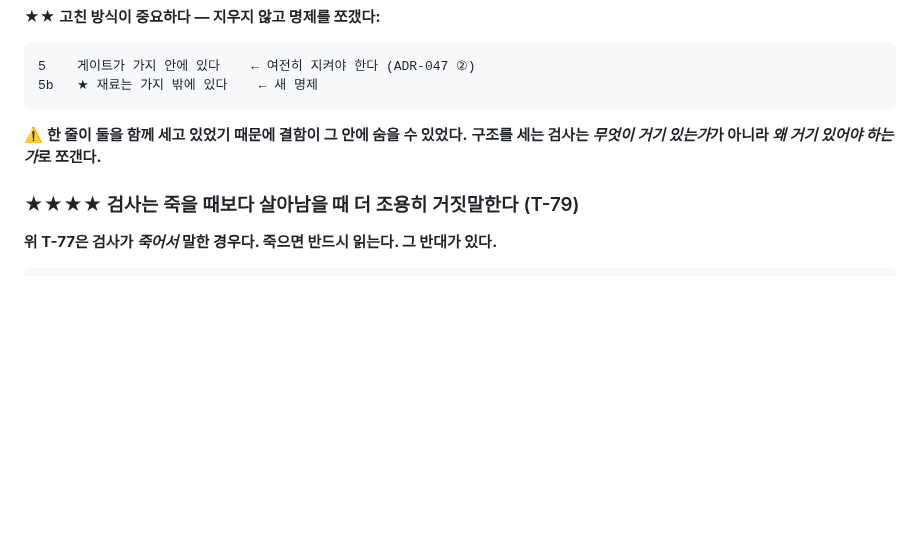
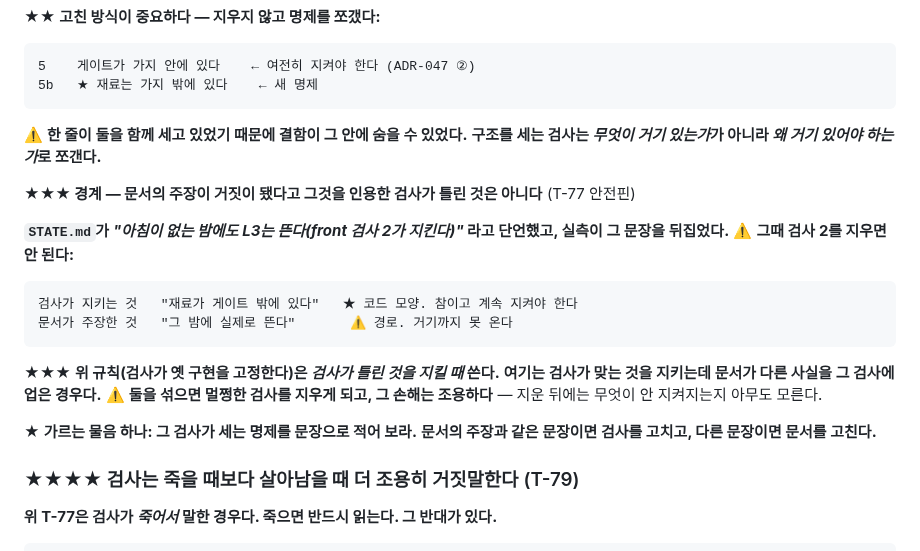
Before and after one commit to mond1424/personal-os, a Markdown page: AGENT-CHAIN.md, the part around the change. Rendered like a GitHub page; blank space fills up the shorter version.

````diff
--- a/AGENT-CHAIN.md
+++ b/AGENT-CHAIN.md
@@ -606,6 +606,24 @@ accepted 58 · 96%          ★ 완벽해 보인다
 ⚠️ **한 줄이 둘을 함께 세고 있었기 때문에 결함이 그 안에 숨을 수 있었다.**
 **구조를 세는 검사는 *무엇이 거기 있는가*가 아니라 *왜 거기 있어야 하는가*로 쪼갠다.**
 
+**★★★ 경계 — 문서의 주장이 거짓이 됐다고 그것을 인용한 검사가 틀린 것은 아니다** (T-77 안전핀)
+
+**`STATE.md`가 *"아침이 없는 밤에도 L3는 뜬다(front 검사 2가 지킨다)"* 라고 단언했고,
+실측이 그 문장을 뒤집었다.** ⚠️ **그때 검사 2를 지우면 안 된다:**
+
+```
+검사가 지키는 것   "재료가 게이트 밖에 있다"   ★ 코드 모양. 참이고 계속 지켜야 한다
+문서가 주장한 것   "그 밤에 실제로 뜬다"       ⚠️ 경로. 거기까지 못 온다
+```
+
+★★★ **위 규칙(검사가 옛 구현을 고정한다)은 *검사가 틀린 것을 지킬 때* 쓴다.**
+**여기는 검사가 맞는 것을 지키는데 문서가 다른 사실을 그 검사에 업은 경우다.**
+⚠️ **둘을 섞으면 멀쩡한 검사를 지우게 되고, 그 손해는 조용하다** — 지운 뒤에는
+무엇이 안 지켜지는지 아무도 모른다.
+
+★ **가르는 물음 하나: 그 검사가 세는 명제를 문장으로 적어 보라.**
+**문서의 주장과 같은 문장이면 검사를 고치고, 다른 문장이면 문서를 고친다.**
+
 ### ★★★★ 검사는 죽을 때보다 **살아남을 때** 더 조용히 거짓말한다 (T-79)
 
 **위 T-77은 검사가 *죽어서* 말한 경우다. 죽으면 반드시 읽는다. 그 반대가 있다.**
````
Also changed, not shown: docs/tickets/T-81-the-calendar-loses-the-gesture.md (added, +171 -0 lines).
